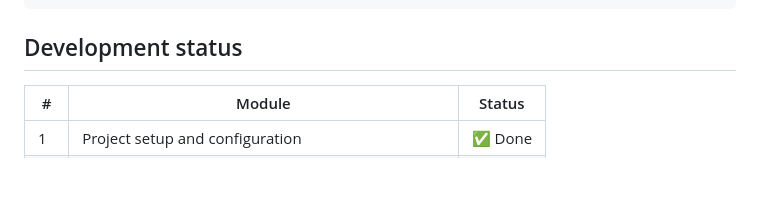
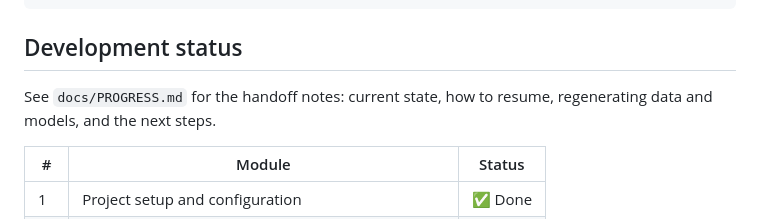
Before and after one commit to priy4nsh408/Energy_Optimization, a Markdown page: README.md, the part around the change. Drawn GitHub-style; blank space fills up the shorter version.

Commit message:
Add progress/handoff document for resuming the project
Co-Authored-By: Claude Opus 5.5 <noreply@anthropic.com>
Claude-Session: https://claude.ai/code/session_014afG76WKAjUm7xdnaphJZm

```diff
--- a/README.md
+++ b/README.md
@@ -677,6 +677,9 @@ python app.py                                         # then open http://127.0.0
 
 ## Development status
 
+See `docs/PROGRESS.md` for the handoff notes: current state, how to resume, regenerating data and models, and the next steps.
+
+
 | # | Module | Status |
 |---|---|---|
 | 1 | Project setup and configuration | ✅ Done |
```
Also changed, not shown: docs/PROGRESS.md (added, +118 -0 lines).
